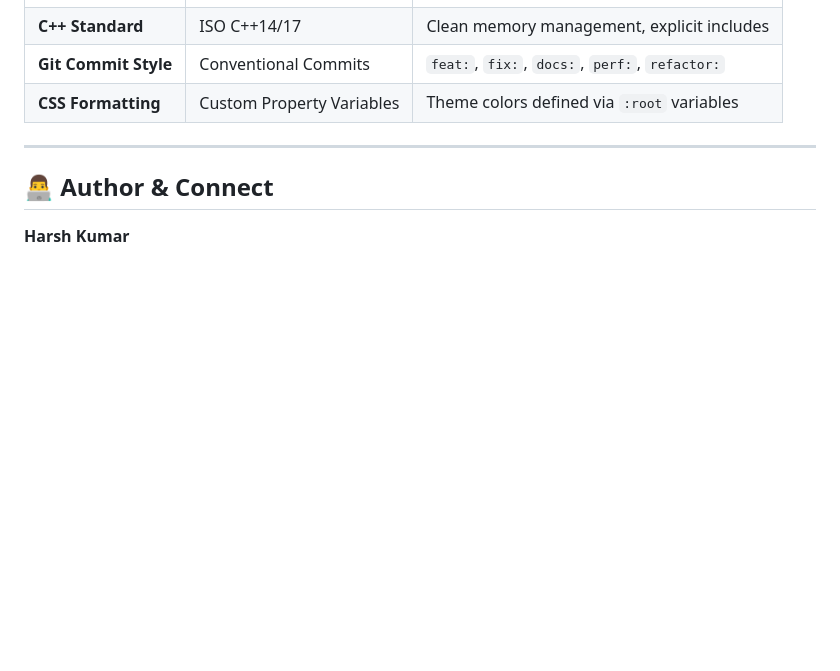
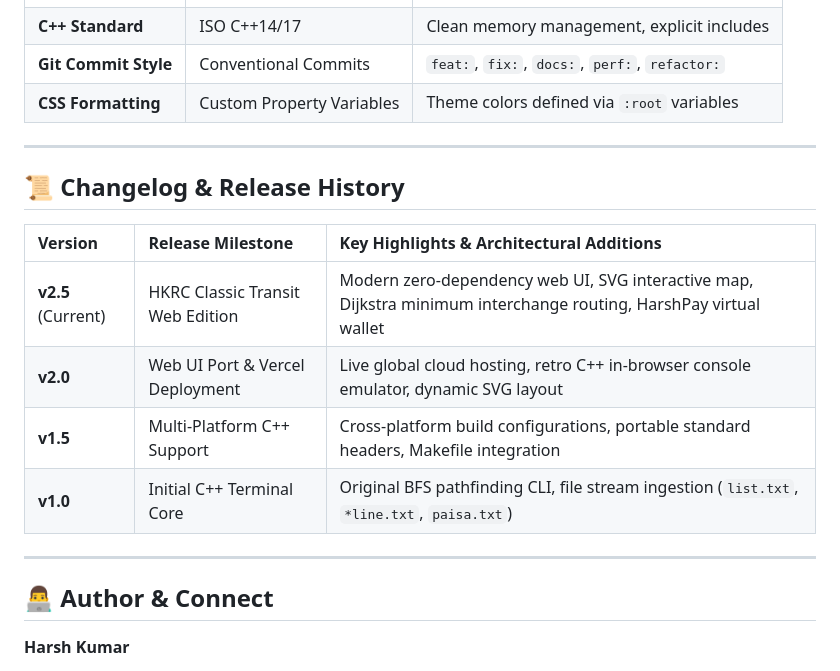
Before and after one commit to Harshkumar2306/metro-route-finder-, a Markdown page: README.md, the part around the change. Drawn GitHub-style; blank space fills up the shorter version.

Commit message:
docs(17/21): add project changelog and version release history table

```diff
--- a/README.md
+++ b/README.md
@@ -545,6 +545,17 @@ Contributions, issues, and feature suggestions are welcome!
 
 ---
 
+## 📜 Changelog & Release History
+
+| Version | Release Milestone | Key Highlights & Architectural Additions |
+| :--- | :--- | :--- |
+| **v2.5** (Current) | HKRC Classic Transit Web Edition | Modern zero-dependency web UI, SVG interactive map, Dijkstra minimum interchange routing, HarshPay virtual wallet |
+| **v2.0** | Web UI Port & Vercel Deployment | Live global cloud hosting, retro C++ in-browser console emulator, dynamic SVG layout |
+| **v1.5** | Multi-Platform C++ Support | Cross-platform build configurations, portable standard headers, Makefile integration |
+| **v1.0** | Initial C++ Terminal Core | Original BFS pathfinding CLI, file stream ingestion (`list.txt`, `*line.txt`, `paisa.txt`) |
+
+---
+
 ## 👨‍💻 Author & Connect
 
 **Harsh Kumar**
```
